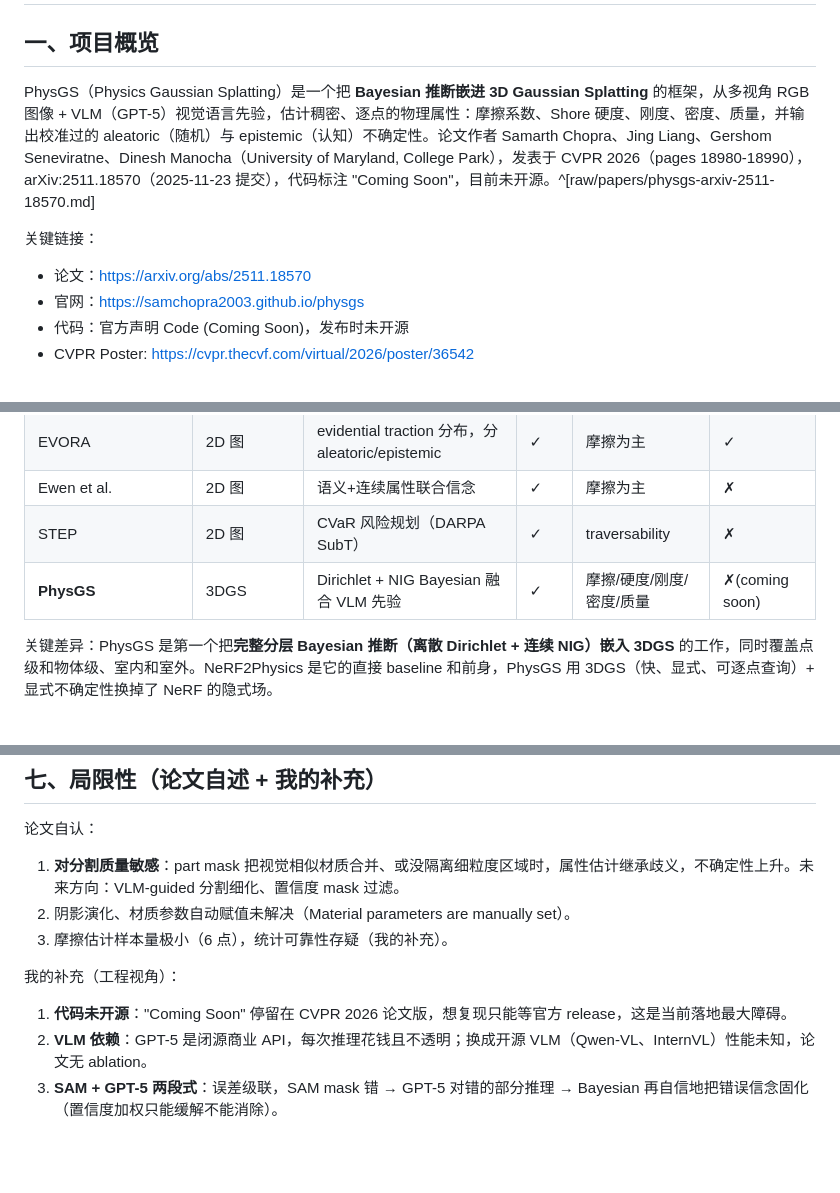
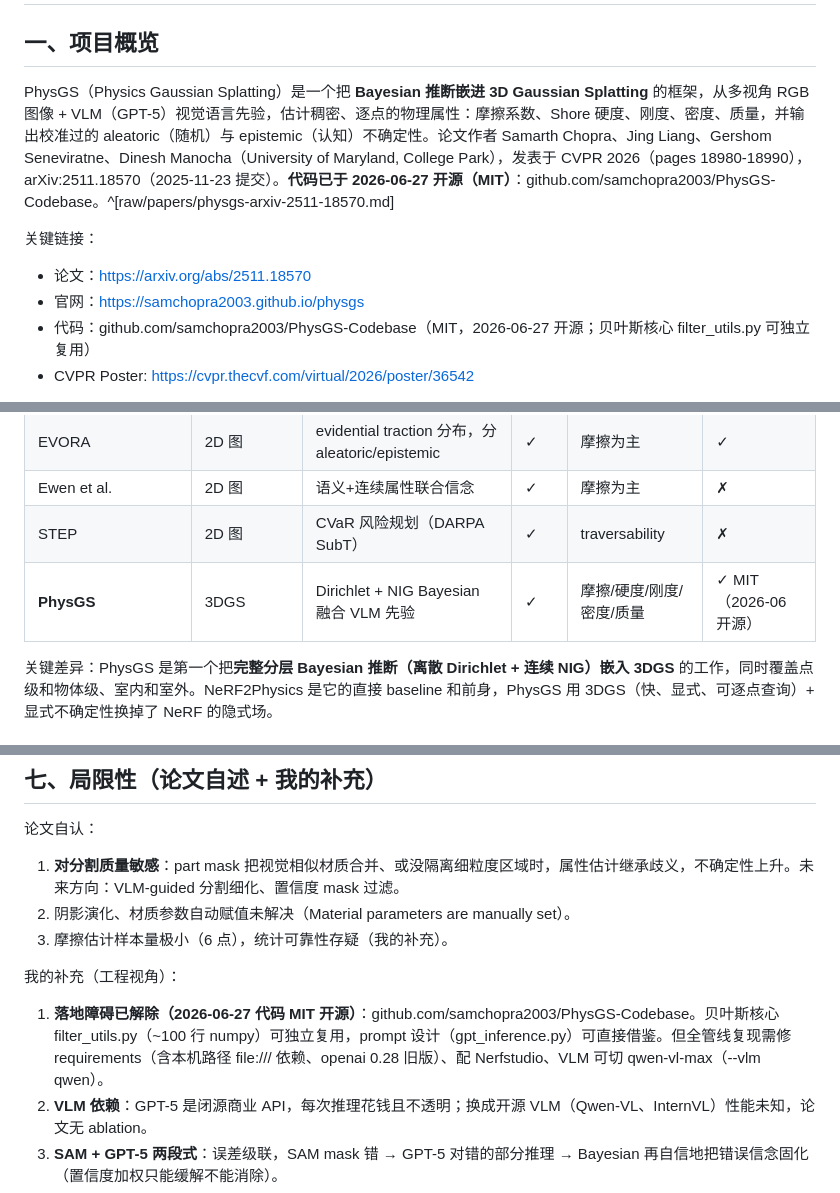
Before and after one commit to TIMHX/3d-sim-wiki, a Markdown page: concepts/physgs.md, 3 parts joined by grey strips. Rendered like a GitHub page; blank space fills up the shorter version.

```diff
--- a/concepts/physgs.md
+++ b/concepts/physgs.md
@@ -12,12 +12,12 @@ confidence: high
 
 ## 一、项目概览
 
-PhysGS（Physics Gaussian Splatting）是一个把 **Bayesian 推断嵌进 3D Gaussian Splatting** 的框架，从多视角 RGB 图像 + VLM（GPT-5）视觉语言先验，估计稠密、逐点的物理属性：摩擦系数、Shore 硬度、刚度、密度、质量，并输出校准过的 aleatoric（随机）与 epistemic（认知）不确定性。论文作者 Samarth Chopra、Jing Liang、Gershom Seneviratne、Dinesh Manocha（University of Maryland, College Park），发表于 CVPR 2026（pages 18980-18990），arXiv:2511.18570（2025-11-23 提交），代码标注 "Coming Soon"，目前未开源。^[raw/papers/physgs-arxiv-2511-18570.md]
+PhysGS（Physics Gaussian Splatting）是一个把 **Bayesian 推断嵌进 3D Gaussian Splatting** 的框架，从多视角 RGB 图像 + VLM（GPT-5）视觉语言先验，估计稠密、逐点的物理属性：摩擦系数、Shore 硬度、刚度、密度、质量，并输出校准过的 aleatoric（随机）与 epistemic（认知）不确定性。论文作者 Samarth Chopra、Jing Liang、Gershom Seneviratne、Dinesh Manocha（University of Maryland, College Park），发表于 CVPR 2026（pages 18980-18990），arXiv:2511.18570（2025-11-23 提交）。**代码已于 2026-06-27 开源（MIT）**：github.com/samchopra2003/PhysGS-Codebase。^[raw/papers/physgs-arxiv-2511-18570.md]
 
 关键链接：
 - 论文：https://arxiv.org/abs/2511.18570
 - 官网：https://samchopra2003.github.io/physgs
-- 代码：官方声明 Code (Coming Soon)，发布时未开源
+- 代码：github.com/samchopra2003/PhysGS-Codebase（MIT，2026-06-27 开源；贝叶斯核心 filter_utils.py 可独立复用）
 - CVPR Poster: https://cvpr.thecvf.com/virtual/2026/poster/36542
 
 核心数字：相比最强确定性 baseline（NeRF2Physics），质量估计误差降 22.8%（APE），Shore 硬度误差降 61.2%（ADE），动摩擦误差降 18.1%（ALDE）。论文自评是"把 3D 重建、不确定性建模、物理推理统一进一个空间连续框架"。
@@ -137,7 +137,7 @@ Ablation（Bayesian 更新的贡献，ABO-500 val）：Ours w/o BI vs Ours with
 | EVORA | 2D 图 | evidential traction 分布，分 aleatoric/epistemic | ✓ | 摩擦为主 | ✓ |
 | Ewen et al. | 2D 图 | 语义+连续属性联合信念 | ✓ | 摩擦为主 | ✗ |
 | STEP | 2D 图 | CVaR 风险规划（DARPA SubT） | ✓ | traversability | ✗ |
-| **PhysGS** | 3DGS | Dirichlet + NIG Bayesian 融合 VLM 先验 | ✓ | 摩擦/硬度/刚度/密度/质量 | ✗(coming soon) |
+| **PhysGS** | 3DGS | Dirichlet + NIG Bayesian 融合 VLM 先验 | ✓ | 摩擦/硬度/刚度/密度/质量 | ✓ MIT（2026-06 开源） |
 
 关键差异：PhysGS 是第一个把**完整分层 Bayesian 推断（离散 Dirichlet + 连续 NIG）嵌入 3DGS** 的工作，同时覆盖点级和物体级、室内和室外。NeRF2Physics 是它的直接 baseline 和前身，PhysGS 用 3DGS（快、显式、可逐点查询）+ 显式不确定性换掉了 NeRF 的隐式场。
 
@@ -157,7 +157,7 @@ Ablation（Bayesian 更新的贡献，ABO-500 val）：Ours w/o BI vs Ours with
 3. 摩擦估计样本量极小（6 点），统计可靠性存疑（我的补充）。
 
 我的补充（工程视角）：
-1. **代码未开源**："Coming Soon" 停留在 CVPR 2026 论文版，想复现只能等官方 release，这是当前落地最大障碍。
+1. **落地障碍已解除（2026-06-27 代码 MIT 开源）**：github.com/samchopra2003/PhysGS-Codebase。贝叶斯核心 filter_utils.py（~100 行 numpy）可独立复用，prompt 设计（gpt_inference.py）可直接借鉴。但全管线复现需修 requirements（含本机路径 file:/// 依赖、openai 0.28 旧版）、配 Nerfstudio、VLM 可切 qwen-vl-max（--vlm qwen）。
 2. **VLM 依赖**：GPT-5 是闭源商业 API，每次推理花钱且不透明；换成开源 VLM（Qwen-VL、InternVL）性能未知，论文无 ablation。
 3. **SAM + GPT-5 两段式**：误差级联，SAM mask 错 → GPT-5 对错的部分推理 → Bayesian 再自信地把错误信念固化（置信度加权只能缓解不能消除）。
 4. **评估局限**：ABO-500 是商品（家具、瓶子），摩擦-硬度数据集是 15 个家居物体，outdoor 只有 qualitative 展示没有数值。
```
Also changed, not shown: other parts of concepts/physgs.md (+1 -1 lines), log.md (+6 -0 lines).
